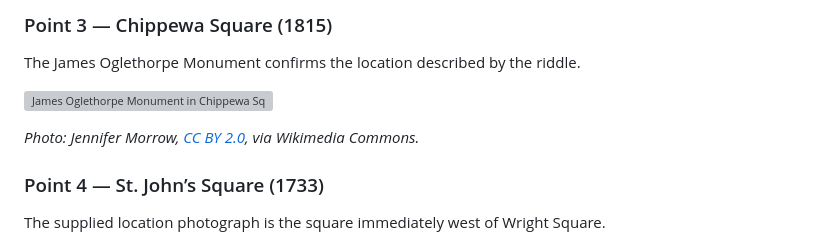
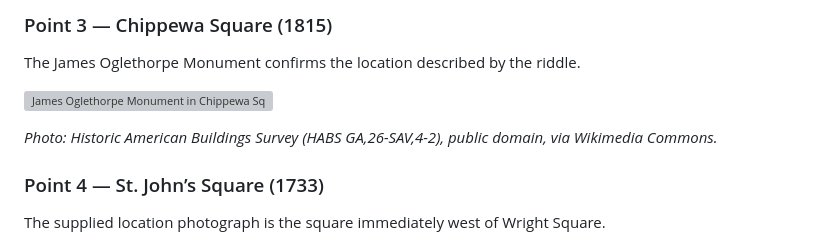
Before and after one commit to Ciyah/CTFChall-Writeups, a Markdown page: DeadFace CTF/Ghost of Squares Past/challInfo.md, the part around one of its changes. Drawn GitHub-style; grey boxes are pictures that could not be loaded.

Commit message:
Revise image and credit for Chippewa Square
Updated image and attribution for the James Oglethorpe Monument in Chippewa Square.

```diff
--- a/DeadFace CTF/Ghost of Squares Past/challInfo.md
+++ b/DeadFace CTF/Ghost of Squares Past/challInfo.md
@@ -92,5 +92,5 @@ The James Oglethorpe Monument confirms the location described by the riddle.
 
-*Photo: Jennifer Morrow, [CC BY 2.0](https://creativecommons.org/licenses/by/2.0/), via Wikimedia Commons.*
+*Photo: Historic American Buildings Survey (HABS GA,26-SAV,4-2), public domain, via Wikimedia Commons.*
 
 ### Point 4 — St. John’s Square (1733)
 
```
Also changed, not shown: other parts of DeadFace CTF/Ghost of Squares Past/challInfo.md (+1 -1 lines).
